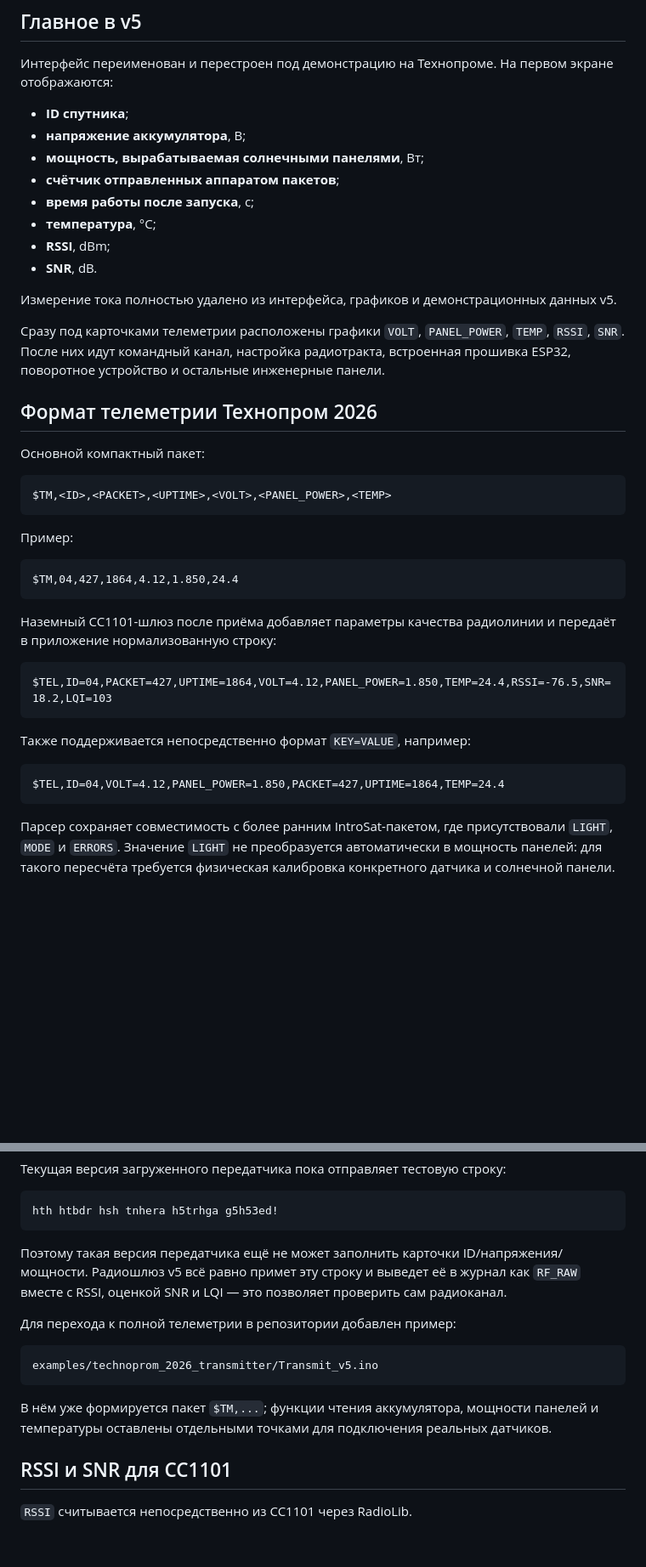
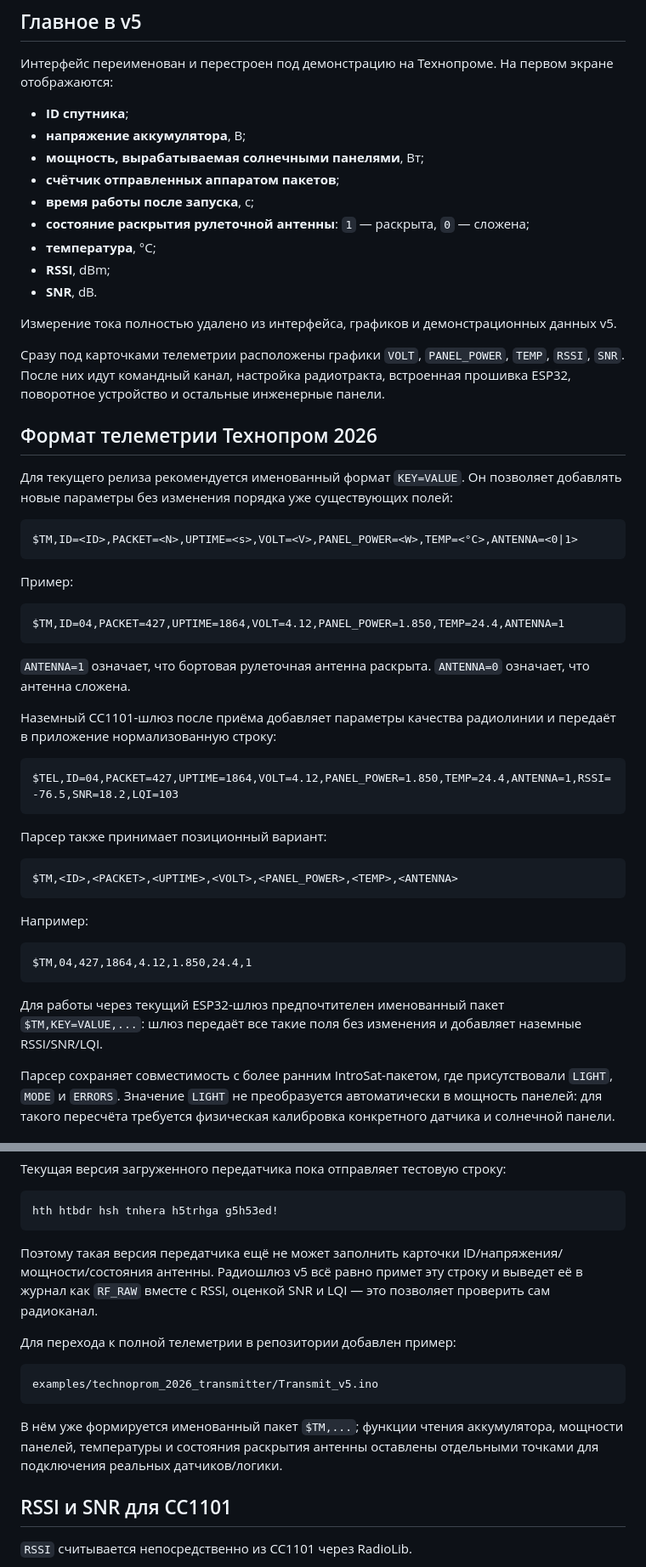
Before and after one commit to Anton778/OpenMCC, a Markdown page: README.md, 2 parts joined by grey strips. Shown at 85% size. GitHub-like rendering; blank space fills up the shorter version.

Commit message:
Document antenna deployment telemetry in v5 README

````diff
--- a/README.md
+++ b/README.md
@@ -35,6 +35,7 @@
 - **мощность, вырабатываемая солнечными панелями**, Вт;
 - **счётчик отправленных аппаратом пакетов**;
 - **время работы после запуска**, с;
+- **состояние раскрытия рулеточной антенны**: `1` — раскрыта, `0` — сложена;
 - **температура**, °C;
 - **RSSI**, dBm;
 - **SNR**, dB.
@@ -45,29 +46,39 @@
 
 ## Формат телеметрии Технопром 2026
 
-Основной компактный пакет:
+Для текущего релиза рекомендуется именованный формат `KEY=VALUE`. Он позволяет добавлять новые параметры без изменения порядка уже существующих полей:
 
 ```text
-$TM,<ID>,<PACKET>,<UPTIME>,<VOLT>,<PANEL_POWER>,<TEMP>
+$TM,ID=<ID>,PACKET=<N>,UPTIME=<s>,VOLT=<V>,PANEL_POWER=<W>,TEMP=<°C>,ANTENNA=<0|1>
 ```
 
 Пример:
 
 ```text
-$TM,04,427,1864,4.12,1.850,24.4
+$TM,ID=04,PACKET=427,UPTIME=1864,VOLT=4.12,PANEL_POWER=1.850,TEMP=24.4,ANTENNA=1
 ```
+
+`ANTENNA=1` означает, что бортовая рулеточная антенна раскрыта. `ANTENNA=0` означает, что антенна сложена.
 
 Наземный CC1101-шлюз после приёма добавляет параметры качества радиолинии и передаёт в приложение нормализованную строку:
 
 ```text
-$TEL,ID=04,PACKET=427,UPTIME=1864,VOLT=4.12,PANEL_POWER=1.850,TEMP=24.4,RSSI=-76.5,SNR=18.2,LQI=103
+$TEL,ID=04,PACKET=427,UPTIME=1864,VOLT=4.12,PANEL_POWER=1.850,TEMP=24.4,ANTENNA=1,RSSI=-76.5,SNR=18.2,LQI=103
 ```
 
-Также поддерживается непосредственно формат `KEY=VALUE`, например:
+Парсер также принимает позиционный вариант:
 
 ```text
-$TEL,ID=04,VOLT=4.12,PANEL_POWER=1.850,PACKET=427,UPTIME=1864,TEMP=24.4
+$TM,<ID>,<PACKET>,<UPTIME>,<VOLT>,<PANEL_POWER>,<TEMP>,<ANTENNA>
 ```
+
+Например:
+
+```text
+$TM,04,427,1864,4.12,1.850,24.4,1
+```
+
+Для работы через текущий ESP32-шлюз предпочтителен именованный пакет `$TM,KEY=VALUE,...`: шлюз передаёт все такие поля без изменения и добавляет наземные RSSI/SNR/LQI.
 
 Парсер сохраняет совместимость с более ранним IntroSat-пакетом, где присутствовали `LIGHT`, `MODE` и `ERRORS`. Значение `LIGHT` не преобразуется автоматически в мощность панелей: для такого пересчёта требуется физическая калибровка конкретного датчика и солнечной панели.
 
@@ -99,7 +110,7 @@ radio.setOutputPower(5);
 hth htbdr hsh tnhera h5trhga g5h53ed!
 ```
 
-Поэтому такая версия передатчика ещё не может заполнить карточки ID/напряжения/мощности. Радиошлюз v5 всё равно примет эту строку и выведет её в журнал как `RF_RAW` вместе с RSSI, оценкой SNR и LQI — это позволяет проверить сам радиоканал.
+Поэтому такая версия передатчика ещё не может заполнить карточки ID/напряжения/мощности/состояния антенны. Радиошлюз v5 всё равно примет эту строку и выведет её в журнал как `RF_RAW` вместе с RSSI, оценкой SNR и LQI — это позволяет проверить сам радиоканал.
 
 Для перехода к полной телеметрии в репозитории добавлен пример:
 
@@ -107,7 +118,7 @@ hth htbdr hsh tnhera h5trhga g5h53ed!
 examples/technoprom_2026_transmitter/Transmit_v5.ino
 ```
 
-В нём уже формируется пакет `$TM,...`; функции чтения аккумулятора, мощности панелей и температуры оставлены отдельными точками для подключения реальных датчиков.
+В нём уже формируется именованный пакет `$TM,...`; функции чтения аккумулятора, мощности панелей, температуры и состояния раскрытия антенны оставлены отдельными точками для подключения реальных датчиков/логики.
 
 ## RSSI и SNR для CC1101
 
````
Also changed, not shown: other parts of README.md (+2 -0 lines).
